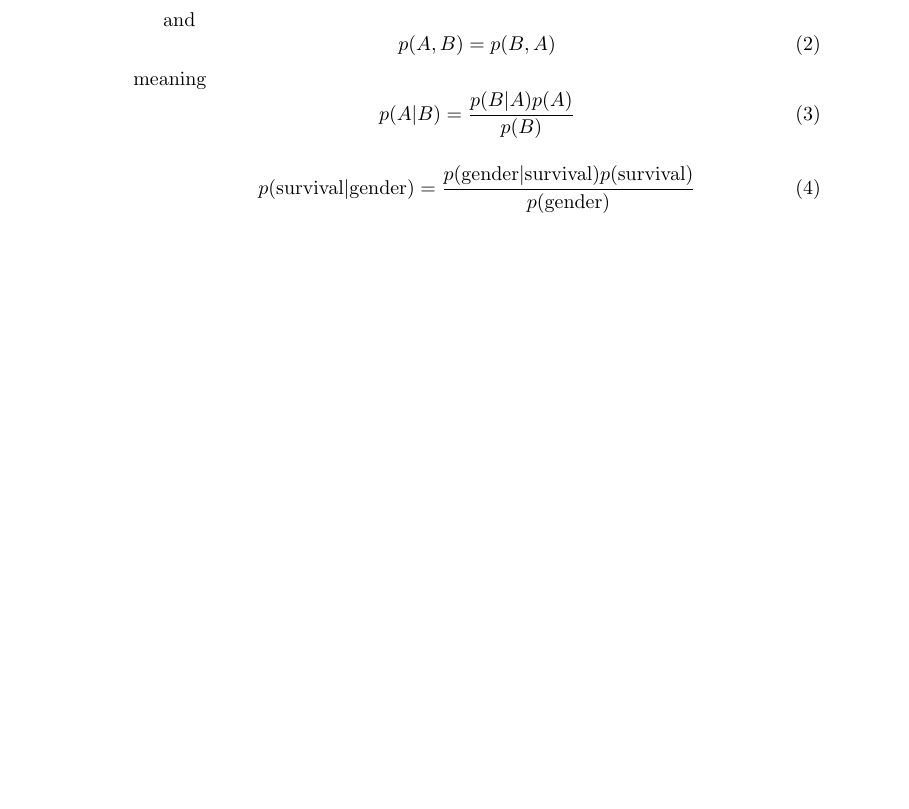
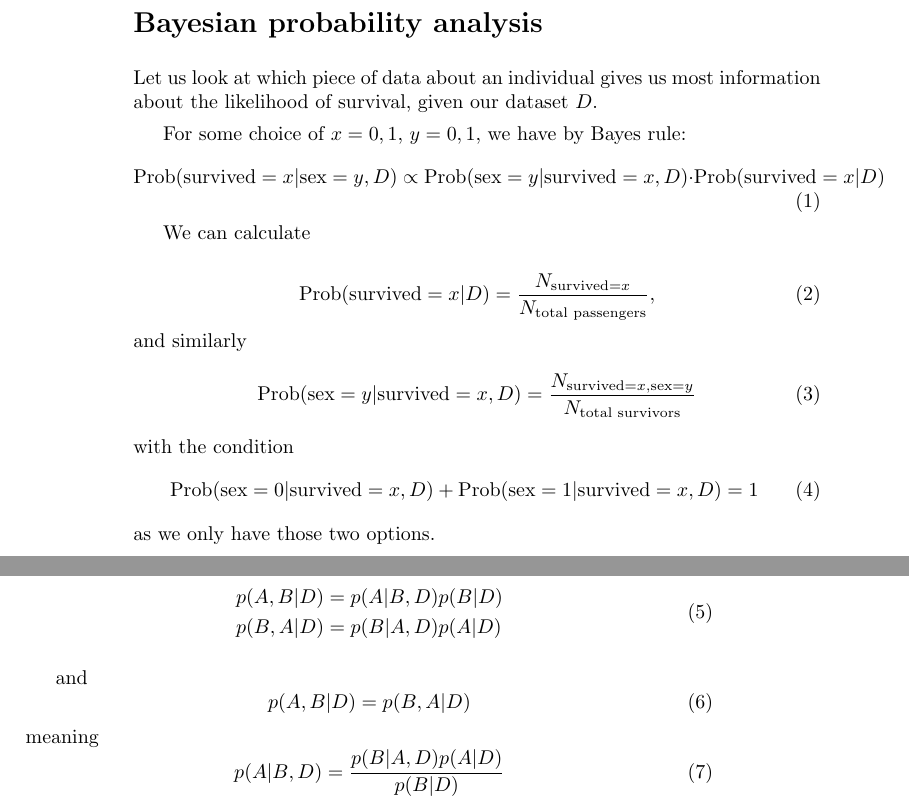
Before and after one commit to Kodemannen/titanic-dataset, a LaTeX book (Titanic/report/report.tex): part of page 4 of 5 before the commit and two parts of pages 4 and 5 of 6 after it, the two joined at a grey line, cut at the place of the change, the shorter picture padded with empty space. Compiled offline with pdfLaTeX.

Commit message:
Doing the bayesian analysis

```diff
--- a/Titanic/report/report.tex
+++ b/Titanic/report/report.tex
@@ -99,3 +99,27 @@
 
 
 \clearpage
+% Bayesian analysis
+\section*{Bayesian probability analysis}
+Let us look at which piece of data about an individual gives us most information
+about the likelihood of survival, given our dataset $D$.
+
+For some choice of $x=0,1$, $y=0,1$, we have by Bayes rule:
+\begin{equation}
+    \text{Prob}(\text{survived}=x | \text{sex}=y, D) \propto \text{Prob}( \text{sex}=y|\text{survived}=x,D ) \cdot \text{Prob}(\text{survived}=x|D)
+\end{equation}
+
+We can calculate
+
+\begin{equation}
+    \text{Prob}(\text{survived}=x|D) = \frac{N_{\text{survived}=x}}{N_\text{total passengers}},
+\end{equation}
+and similarly
+\begin{equation}
+    \text{Prob}(\text{sex}=y|\text{survived}=x, D) = \frac{N_{\text{survived}=x, \text{sex}=y}}{N_\text{total survivors}}
+\end{equation}
+with the condition
+\begin{equation}
+    \text{Prob}(\text{sex}=0|\text{survived}=x, D) + \text{Prob}(\text{sex}=1|\text{survived}=x, D) = 1
+\end{equation}
+as we only have those two options.
@@ -102,3 +129,5 @@
 \begin{equation}
     %p(\text{survival}, \text{sex}) = p(\text{survival} | \text{sex})p(\text{sex})
     \begin{split}
+        p(A,B|D) & = p(A|B,D)p(B|D) \\
+        p(B,A|D) & = p(B|A,D)p(A|D)
@@ -109,18 +136,14 @@
 
 and
 \begin{equation}
-    p(A,B) = p(B,A)
+    p(A,B|D) = p(B,A|D)
 \end{equation}
 meaning
 \begin{equation}
-    p(A|B) =  \frac{p(B|A)p(A)}{p(B)}
+    p(A|B,D) =  \frac{p(B|A,D)p(A|D)}{p(B|D)}
 \end{equation}
 
 
-% Bayesian analysis
 
-\begin{equation}
-    p(\text{survival} | \text{gender}) = \frac{p( \text{gender}|\text{survival} )p(\text{survival})}{p(\text{gender})}
-\end{equation}
 
 \clearpage
```
Also changed, not shown: Titanic/figs/distributions.pdf, Titanic/figs/model.pdf, Titanic/figs/scatter2d_Age_Fare.pdf, Titanic/figs/scatter2d_Sex_Fare.pdf, Titanic/figs/scatter3d.pdf, Titanic/figs/scatter3d_Fare_Age_Sex.pdf (added), Titanic/figs/training_development.pdf, Titanic/report/report.pdf, Titanic/report/report.tex (7 more changed lines), 4 other files.
